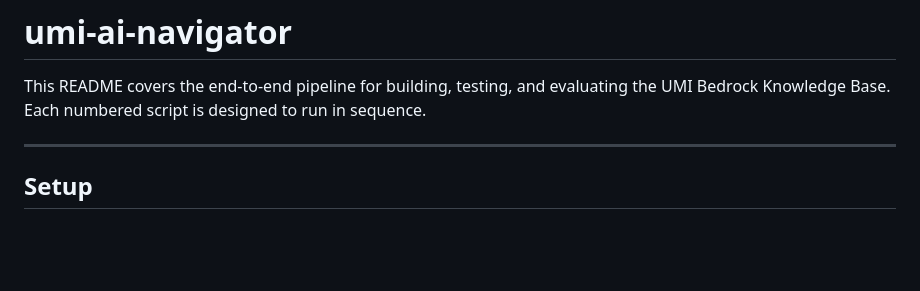
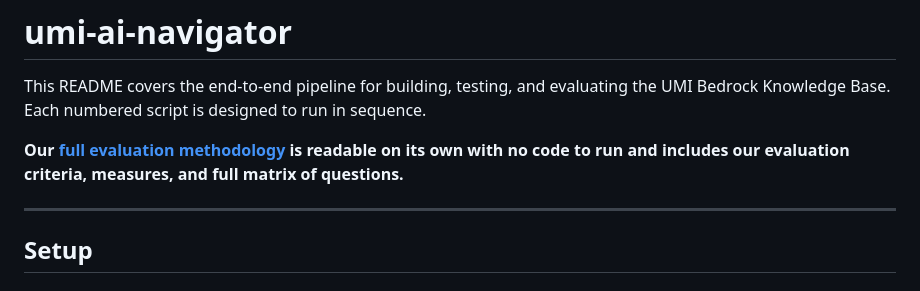
Before and after one commit to UI-Research/umi-ai-navigator, a Markdown page: README.md, the part around the change. GitHub-like rendering; blank space fills up the shorter version.

Commit message:
Update README.md
Add pointer to evaluation methodology

```diff
--- a/README.md
+++ b/README.md
@@ -1,6 +1,8 @@
 # umi-ai-navigator
 
 This README covers the end-to-end pipeline for building, testing, and evaluating the UMI Bedrock Knowledge Base. Each numbered script is designed to run in sequence.
+
+**Our [full evaluation methodology](full-evaluation-methodology.xlsx) is readable on its own with no code to run and includes our evaluation criteria, measures, and full matrix of questions.**
 
 ---
 
```
